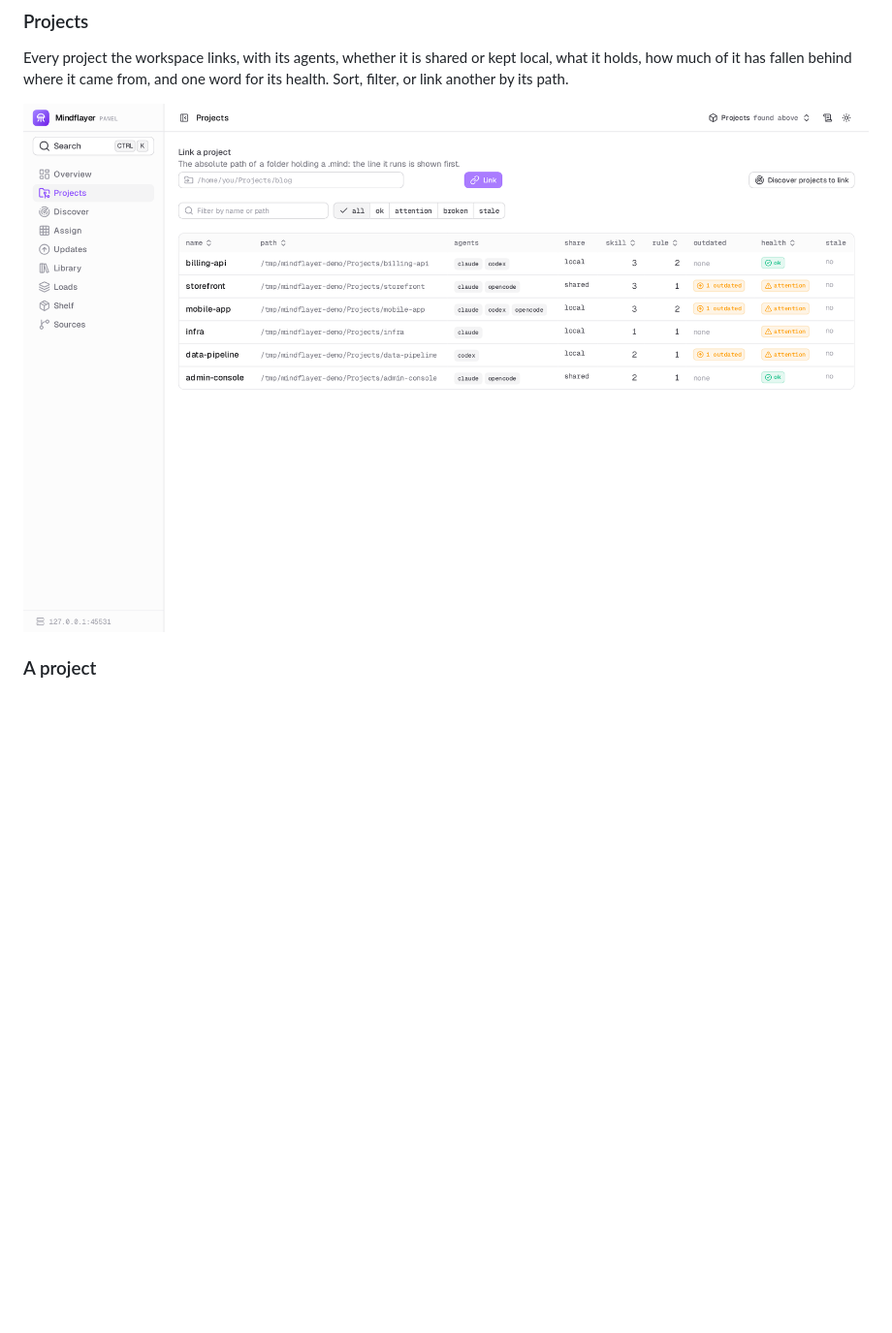
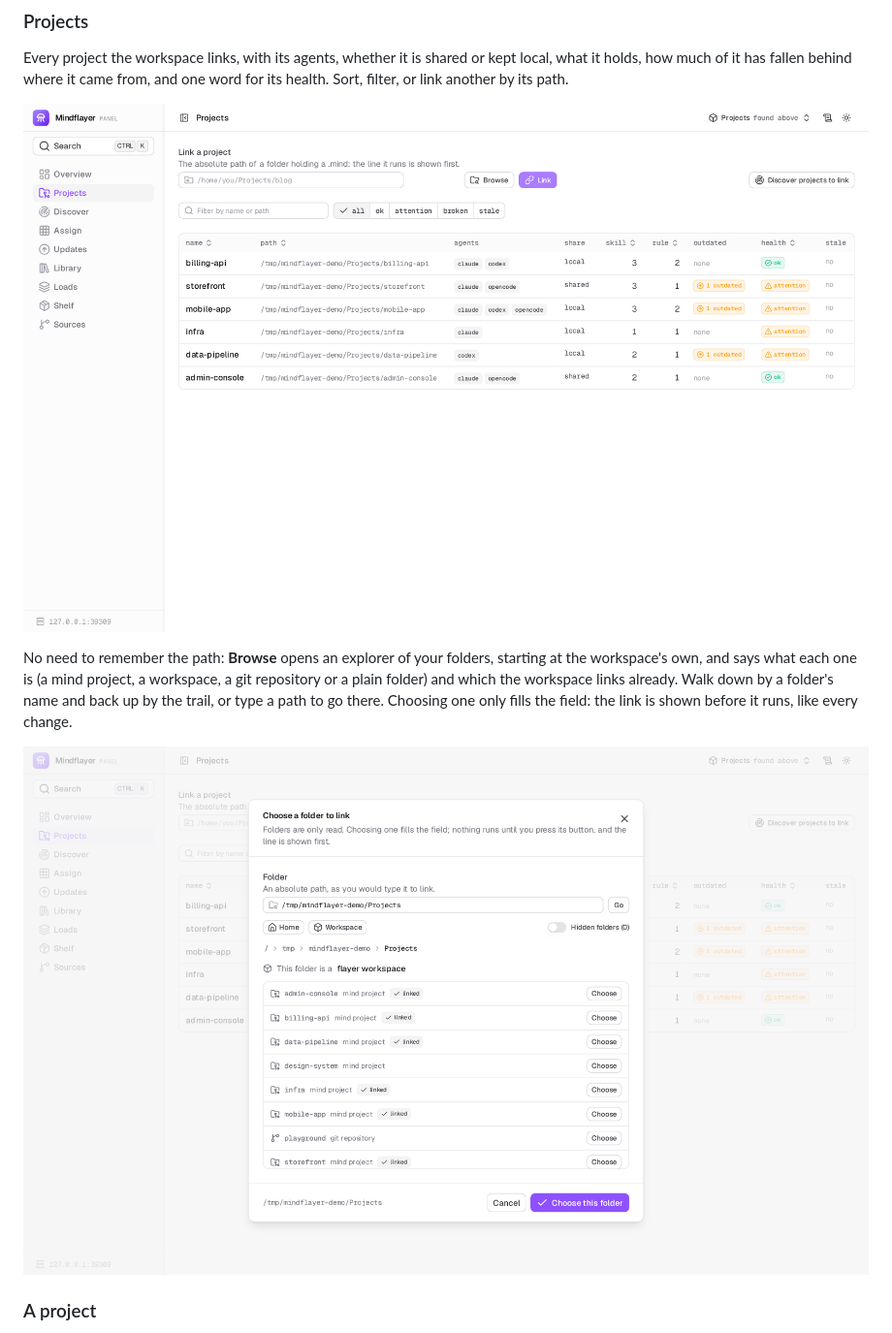
Before and after one commit to otsobide/mindflayer, a Markdown page: README.md, the part around one of its changes. Shown at 97% size. GitHub-like rendering; pictures changed too: docs/images/explorer.png (added), docs/images/projects.png; blank space fills up the shorter version.

```diff
--- a/README.md
+++ b/README.md
@@ -77,6 +77,15 @@ from, and one word for its health. Sort, filter, or link another by its
 path.
 
 ![The projects table, with each project's agents, share mode, counts, what is outdated and health](docs/images/projects.png)
+
+No need to remember the path: **Browse** opens an explorer of your folders,
+starting at the workspace's own, and says what each one is (a mind
+project, a workspace, a git repository or a plain folder) and which the
+workspace links already. Walk down by a folder's name and back up by the trail, or
+type a path to go there. Choosing one only fills the field: the link is
+shown before it runs, like every change.
+
+![The explorer over the projects page: the workspace's folders, each a mind project or a git repository, most of them linked already](docs/images/explorer.png)
 
 ### A project
 
```
Also changed, not shown: other parts of README.md (+4 -3 lines), docs/images/discover.png, docs/images/preview.png, 1 other file.
